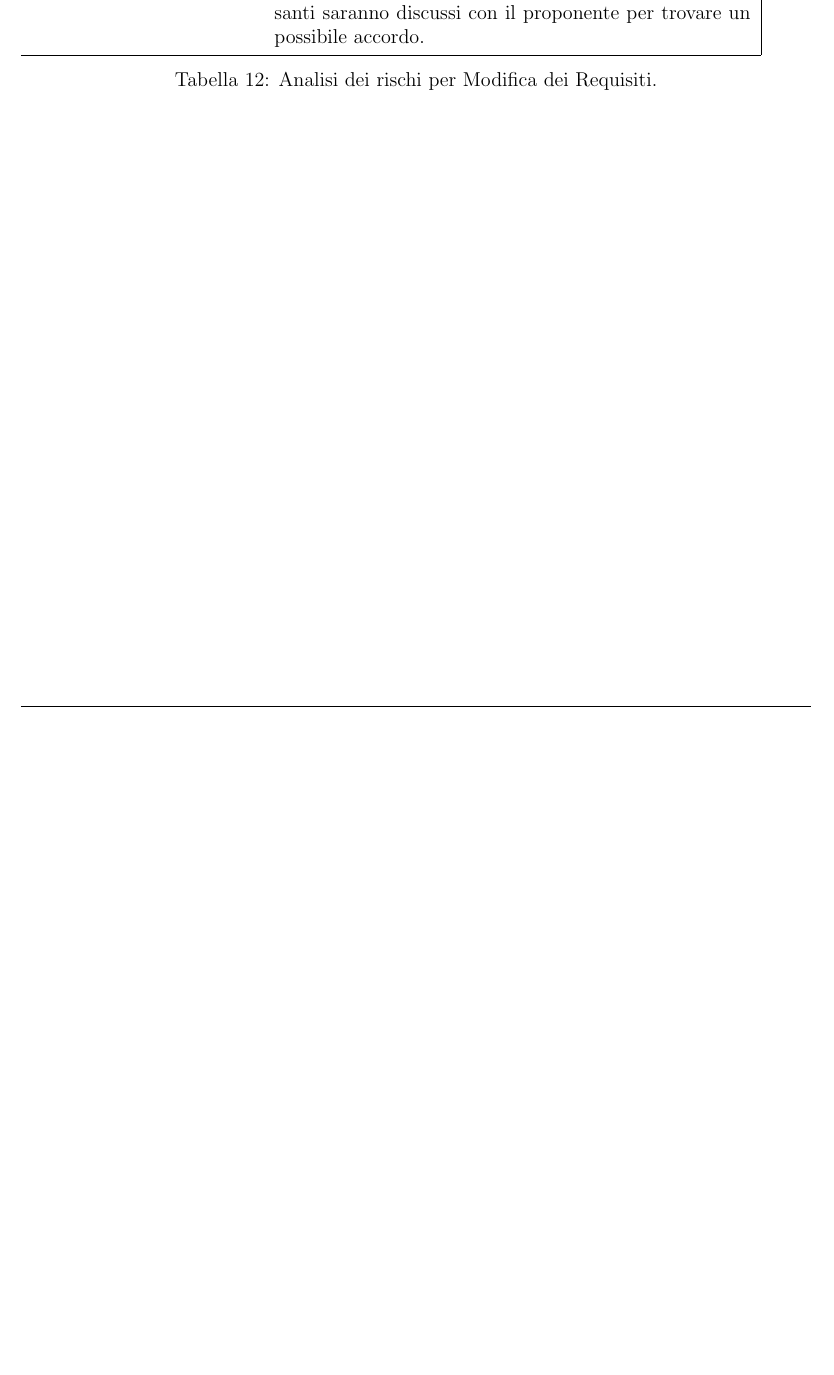
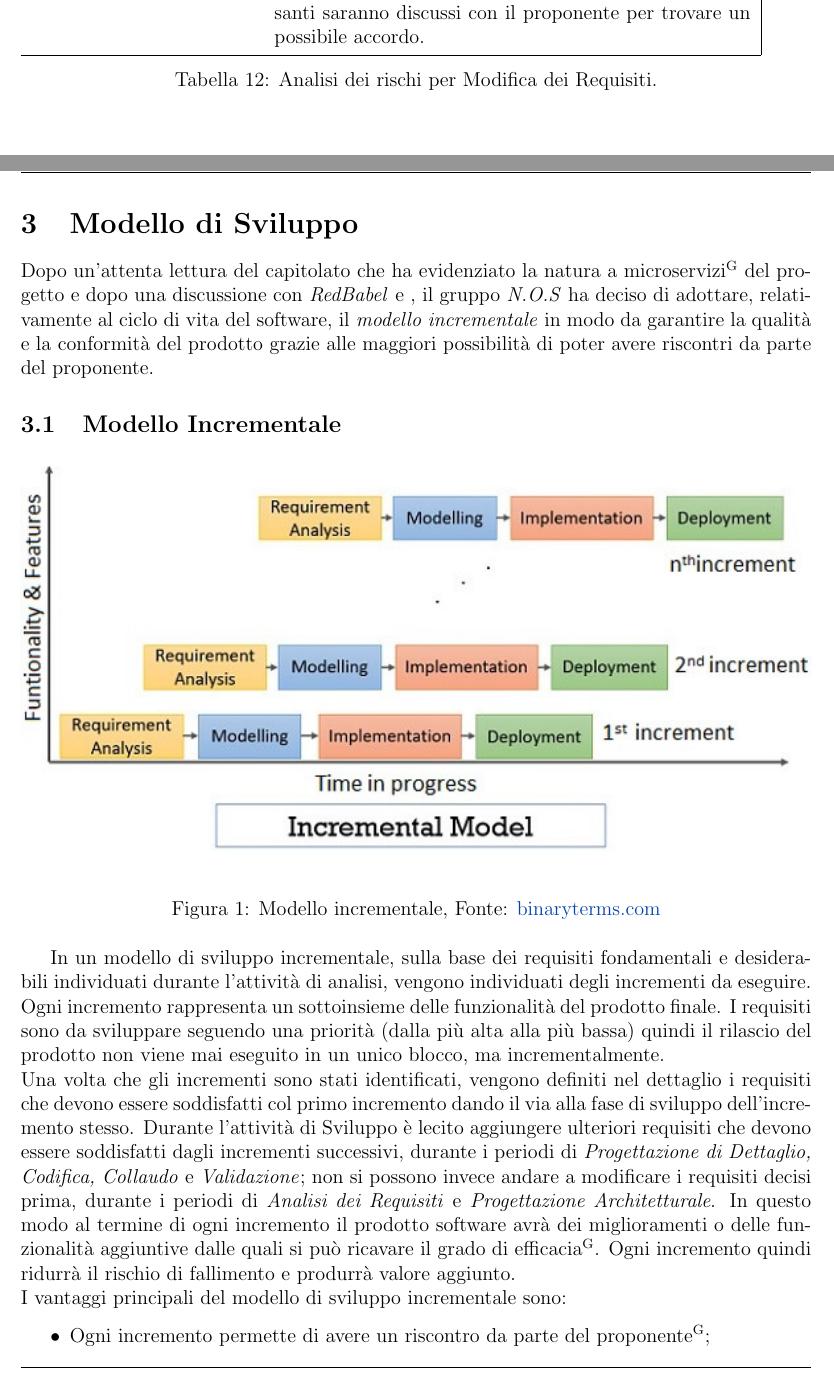
Before and after one commit to NotOnlyStudents/Documentazione, a LaTeX document (DocumentiPubblici/PianoDiProgetto/PianoDiProgetto_v0.1.1.tex, which reads DocumentiPubblici/PianoDiProgetto/Sezioni/Comandi.tex, DocumentiPubblici/PianoDiProgetto/Sezioni/ModelloDiSviluppo.tex): part of page 16 of 24 before the commit and two parts of pages 18 and 19 of 28 after it, the two joined at a grey line, cut so that both start at the same text, the shorter picture padded with empty space. Compiled offline with pdfLaTeX.

Commit message:
Stilata sezione "Modello di Sviluppo" e creati indici
Stilata sezione "Modello di Sviluppo" e creati indice delle figure e indice delle tabelle

```diff
--- a/DocumentiPubblici/PianoDiProgetto/Sezioni/Comandi.tex
+++ b/DocumentiPubblici/PianoDiProgetto/Sezioni/Comandi.tex
@@ -14,4 +14,4 @@
 
 \newcommand{\pathimg}{../../Immagini/N.O.S.jpg}
 
-\newcommand{\Versionedoc}{0.1.0}
+\newcommand{\Versionedoc}{0.1.1}
--- /dev/null
+++ b/DocumentiPubblici/PianoDiProgetto/Sezioni/ModelloDiSviluppo.tex
@@ -0,0 +1,20 @@
+\section{Modello di Sviluppo}
+\label{modello_di_sviluppo}
+Dopo un'attenta lettura del capitolato che ha evidenziato la natura a \glo{microservizi} del progetto e dopo una discussione con \Proponente e , il gruppo \Gruppo\ ha deciso di adottare, relativamente al ciclo di vita del software, il \textit{modello incrementale} in modo da garantire la qualità e la conformità del prodotto grazie alle maggiori possibilità di poter avere riscontri da parte del proponente.
+
+\subsection{Modello Incrementale}
+
+\begin{figure}[ht]
+    \centering
+    \includegraphics[width=\textwidth]{../../Immagini/ModelloIncrementale}
+    \caption{Modello incrementale, Fonte: \href{https://binaryterms.com/incremental-development-model.html}{binaryterms.com}}
+    \label{fig:modello_incrementale}
+\end{figure}
+
+In un modello di sviluppo incrementale, sulla base dei requisiti fondamentali e desiderabili individuati durante l'attività di analisi, vengono individuati degli incrementi da eseguire. Ogni incremento rappresenta un sottoinsieme delle funzionalità del prodotto finale. I requisiti sono da sviluppare seguendo una priorità (dalla più alta alla più bassa) quindi il rilascio del prodotto non viene mai eseguito in un unico blocco, ma incrementalmente.\\
+Una volta che gli incrementi sono stati identificati, vengono definiti nel dettaglio i requisiti che devono essere soddisfatti col primo incremento dando il via alla fase di sviluppo dell’incremento stesso.  Durante l’attività di Sviluppo è lecito aggiungere ulteriori requisiti che devono essere soddisfatti dagli incrementi successivi, durante i periodi di \textit{Progettazione di Dettaglio, Codifica, Collaudo} e \textit{Validazione}; non si possono invece andare a modificare i requisiti decisi prima, durante i periodi di \textit{\AdR} e \textit{Progettazione Architetturale}. In questo modo al termine di ogni incremento il prodotto software avrà dei miglioramenti o delle funzionalità aggiuntive dalle quali si può ricavare il grado di \glo{efficacia}. Ogni incremento quindi ridurrà il rischio di fallimento e produrrà valore aggiunto.\\
+I vantaggi principali del modello di sviluppo incrementale sono:
+\begin{itemize}
+    \item Ogni incremento permette di avere un riscontro da parte del \glo{proponente};
+    \item I requisiti a maggior priorità saranno i primi ad essere svilupatti e saranno anche più volte verificati nel corso dello sviluppo;
+    \item Al termine di ogni incremento verrà effettuata la modifica dello stesso quindi eventuali errori saranno limitati al singolo incremento;
```
Also changed, not shown: DocumentiPubblici/PianoDiProgetto/PianoDiProgetto_v0.1.1.tex (renamed from DocumentiPubblici/PianoDiProgetto/PianoDiProgetto_v0.1.0.tex, +9 -0 lines), DocumentiPubblici/PianoDiProgetto/Sezioni/Introduzione.tex (+2 -0 lines), DocumentiPubblici/PianoDiProgetto/Sezioni/RegistroModifiche.tex (+4 -0 lines), DocumentiPubblici/PianoDiProgetto/Sezioni/ModelloDiSviluppo.tex (11 more changed lines).
